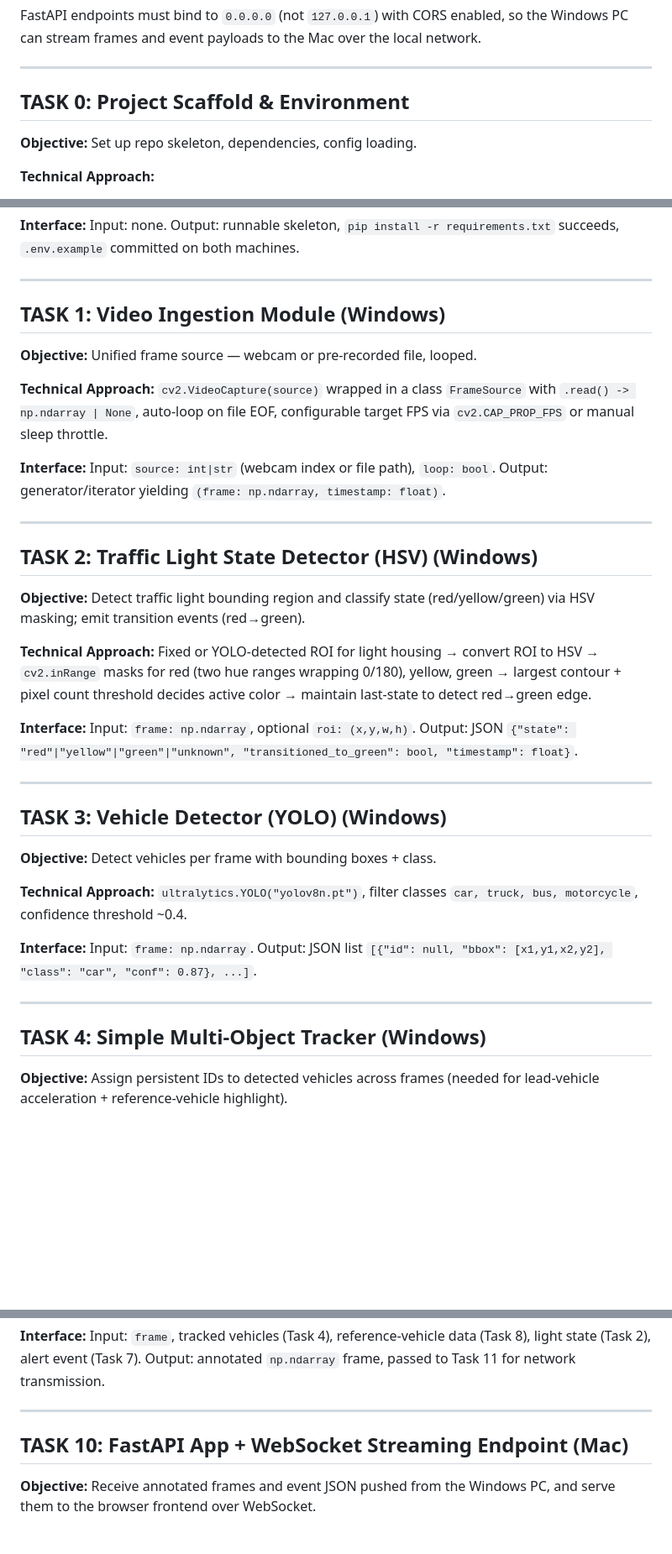
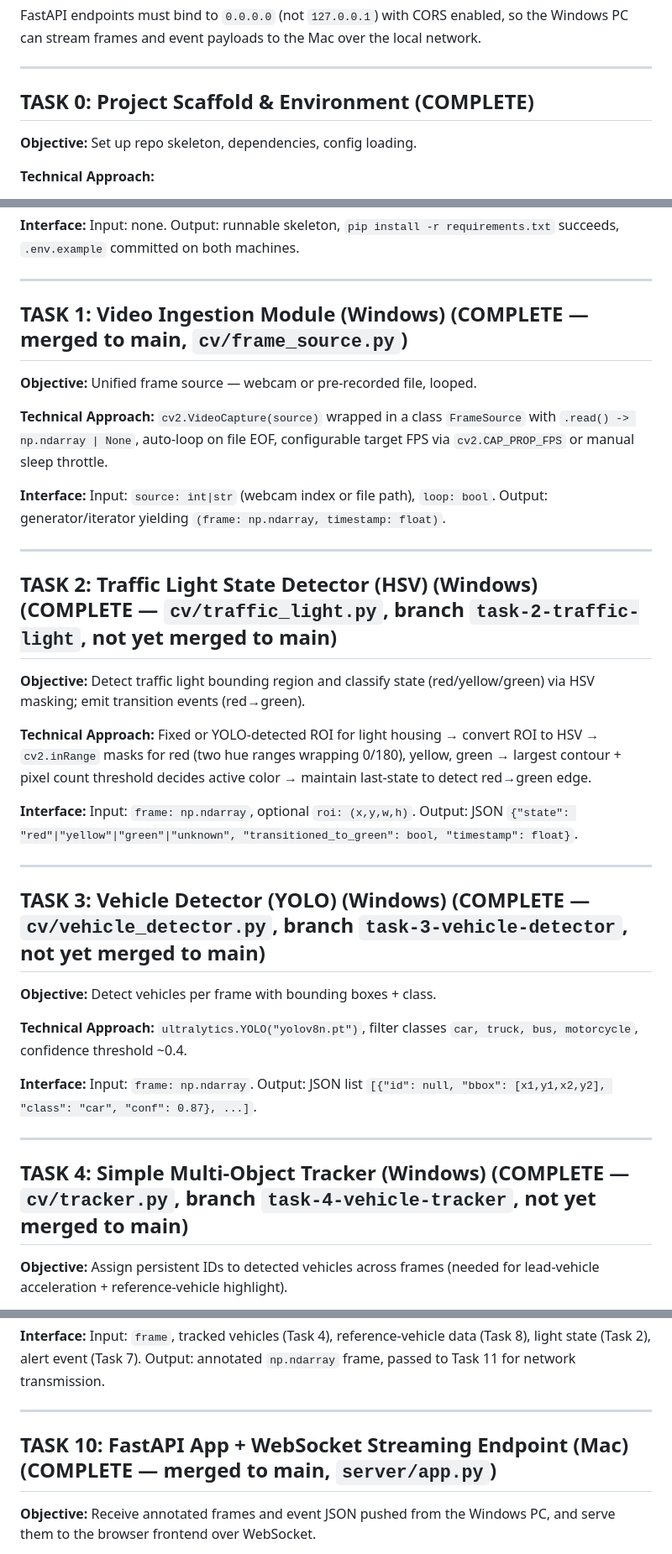
Before and after one commit to JRORTEG/DriveSense, a Markdown page: Plan.md, 3 parts joined by grey strips. Shown at 84% size. Drawn GitHub-style; blank space fills up the shorter version.

Commit message:
Show completion status on Plan

```diff
--- a/Plan.md
+++ b/Plan.md
@@ -18,7 +18,7 @@ FastAPI endpoints must bind to `0.0.0.0` (not `127.0.0.1`) with CORS enabled, so
 
 ---
 
-## TASK 0: Project Scaffold & Environment
+## TASK 0: Project Scaffold & Environment (COMPLETE)
 
 **Objective:** Set up repo skeleton, dependencies, config loading.
 
@@ -31,7 +31,7 @@ FastAPI endpoints must bind to `0.0.0.0` (not `127.0.0.1`) with CORS enabled, so
 
 ---
 
-## TASK 1: Video Ingestion Module (Windows)
+## TASK 1: Video Ingestion Module (Windows) (COMPLETE — merged to main, `cv/frame_source.py`)
 
 **Objective:** Unified frame source — webcam or pre-recorded file, looped.
 
@@ -41,7 +41,7 @@ FastAPI endpoints must bind to `0.0.0.0` (not `127.0.0.1`) with CORS enabled, so
 
 ---
 
-## TASK 2: Traffic Light State Detector (HSV) (Windows)
+## TASK 2: Traffic Light State Detector (HSV) (Windows) (COMPLETE — `cv/traffic_light.py`, branch `task-2-traffic-light`, not yet merged to main)
 
 **Objective:** Detect traffic light bounding region and classify state (red/yellow/green) via HSV masking; emit transition events (red→green).
 
@@ -51,7 +51,7 @@ FastAPI endpoints must bind to `0.0.0.0` (not `127.0.0.1`) with CORS enabled, so
 
 ---
 
-## TASK 3: Vehicle Detector (YOLO) (Windows)
+## TASK 3: Vehicle Detector (YOLO) (Windows) (COMPLETE — `cv/vehicle_detector.py`, branch `task-3-vehicle-detector`, not yet merged to main)
 
 **Objective:** Detect vehicles per frame with bounding boxes + class.
 
@@ -61,7 +61,7 @@ FastAPI endpoints must bind to `0.0.0.0` (not `127.0.0.1`) with CORS enabled, so
 
 ---
 
-## TASK 4: Simple Multi-Object Tracker (Windows)
+## TASK 4: Simple Multi-Object Tracker (Windows) (COMPLETE — `cv/tracker.py`, branch `task-4-vehicle-tracker`, not yet merged to main)
 
 **Objective:** Assign persistent IDs to detected vehicles across frames (needed for lead-vehicle acceleration + reference-vehicle highlight).
 
@@ -121,7 +121,7 @@ FastAPI endpoints must bind to `0.0.0.0` (not `127.0.0.1`) with CORS enabled, so
 
 ---
 
-## TASK 10: FastAPI App + WebSocket Streaming Endpoint (Mac)
+## TASK 10: FastAPI App + WebSocket Streaming Endpoint (Mac) (COMPLETE — merged to main, `server/app.py`)
 
 **Objective:** Receive annotated frames and event JSON pushed from the Windows PC, and serve them to the browser frontend over WebSocket.
 
```
Also changed, not shown: other parts of Plan.md (+1 -1 lines).
